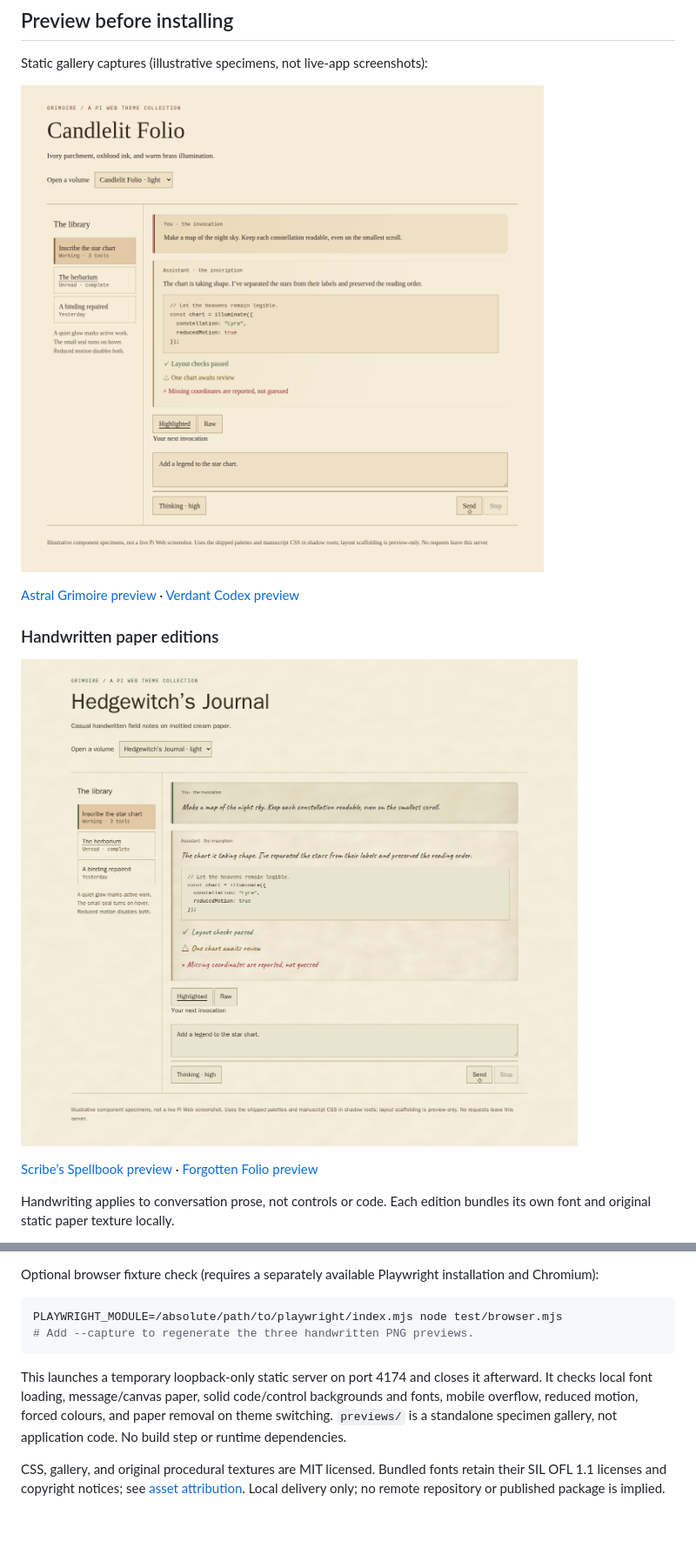
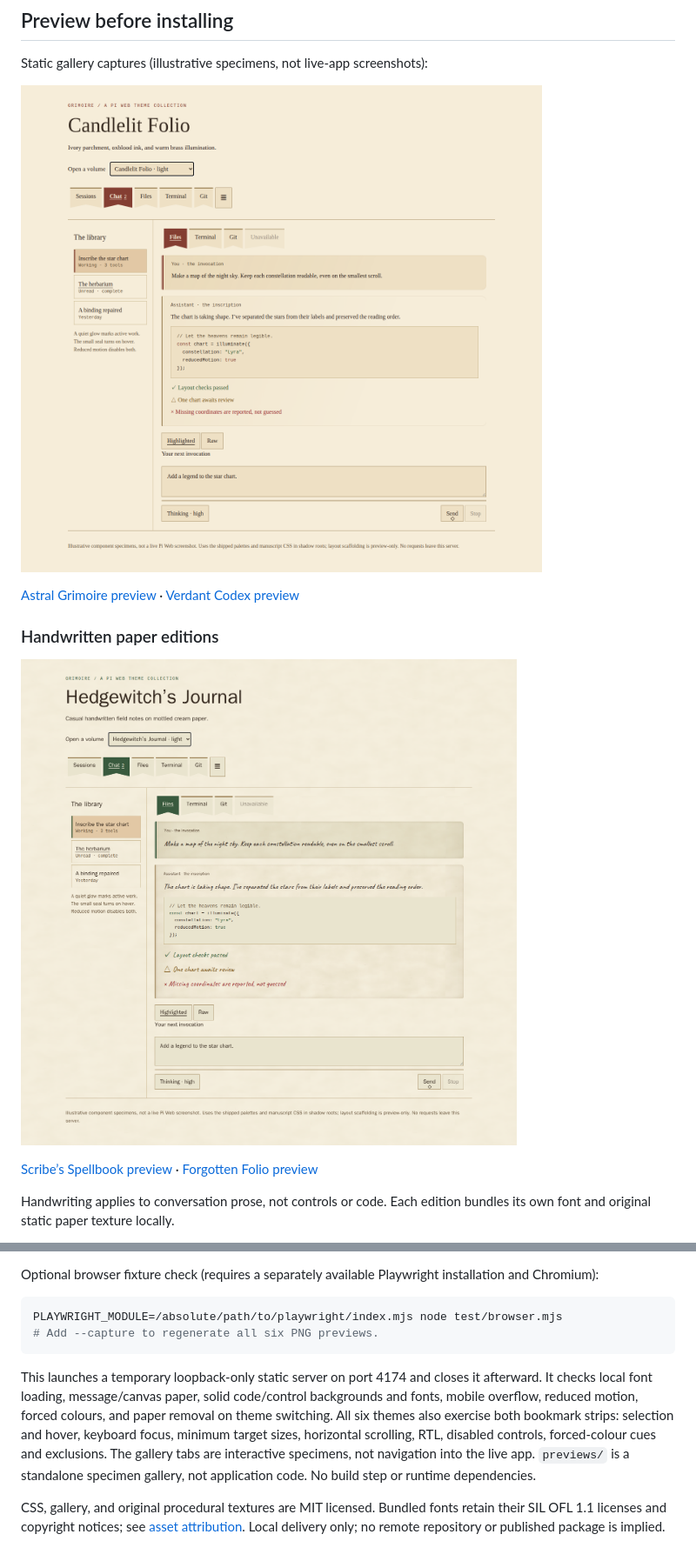
Before and after one commit to CompN3rd/pi-web-grimoire-themes, a Markdown page: README.md, 2 parts joined by grey strips. Shown at 87% size. Drawn GitHub-style; pictures changed too: previews/candlelit.png, previews/hedgewitch.png; blank space fills up the shorter version.

Commit message:
Style panel navigation as ribbon bookmarks across all themes

````diff
--- a/README.md
+++ b/README.md
@@ -89,9 +90,9 @@ Optional browser fixture check (requires a separately available Playwright insta
 
 ```sh
 PLAYWRIGHT_MODULE=/absolute/path/to/playwright/index.mjs node test/browser.mjs
-# Add --capture to regenerate the three handwritten PNG previews.
+# Add --capture to regenerate all six PNG previews.
 ```
 
-This launches a temporary loopback-only static server on port 4174 and closes it afterward. It checks local font loading, message/canvas paper, solid code/control backgrounds and fonts, mobile overflow, reduced motion, forced colours, and paper removal on theme switching. `previews/` is a standalone specimen gallery, not application code. No build step or runtime dependencies.
+This launches a temporary loopback-only static server on port 4174 and closes it afterward. It checks local font loading, message/canvas paper, solid code/control backgrounds and fonts, mobile overflow, reduced motion, forced colours, and paper removal on theme switching. All six themes also exercise both bookmark strips: selection and hover, keyboard focus, minimum target sizes, horizontal scrolling, RTL, disabled controls, forced-colour cues and exclusions. The gallery tabs are interactive specimens, not navigation into the live app. `previews/` is a standalone specimen gallery, not application code. No build step or runtime dependencies.
 
 CSS, gallery, and original procedural textures are MIT licensed. Bundled fonts retain their SIL OFL 1.1 licenses and copyright notices; see [asset attribution](assets/ATTRIBUTION.md). Local delivery only; no remote repository or published package is implied.
````
Also changed, not shown: other parts of README.md (+1 -0 lines), previews/astral.png, previews/forgotten.png, previews/scribe.png, 8 other files.
